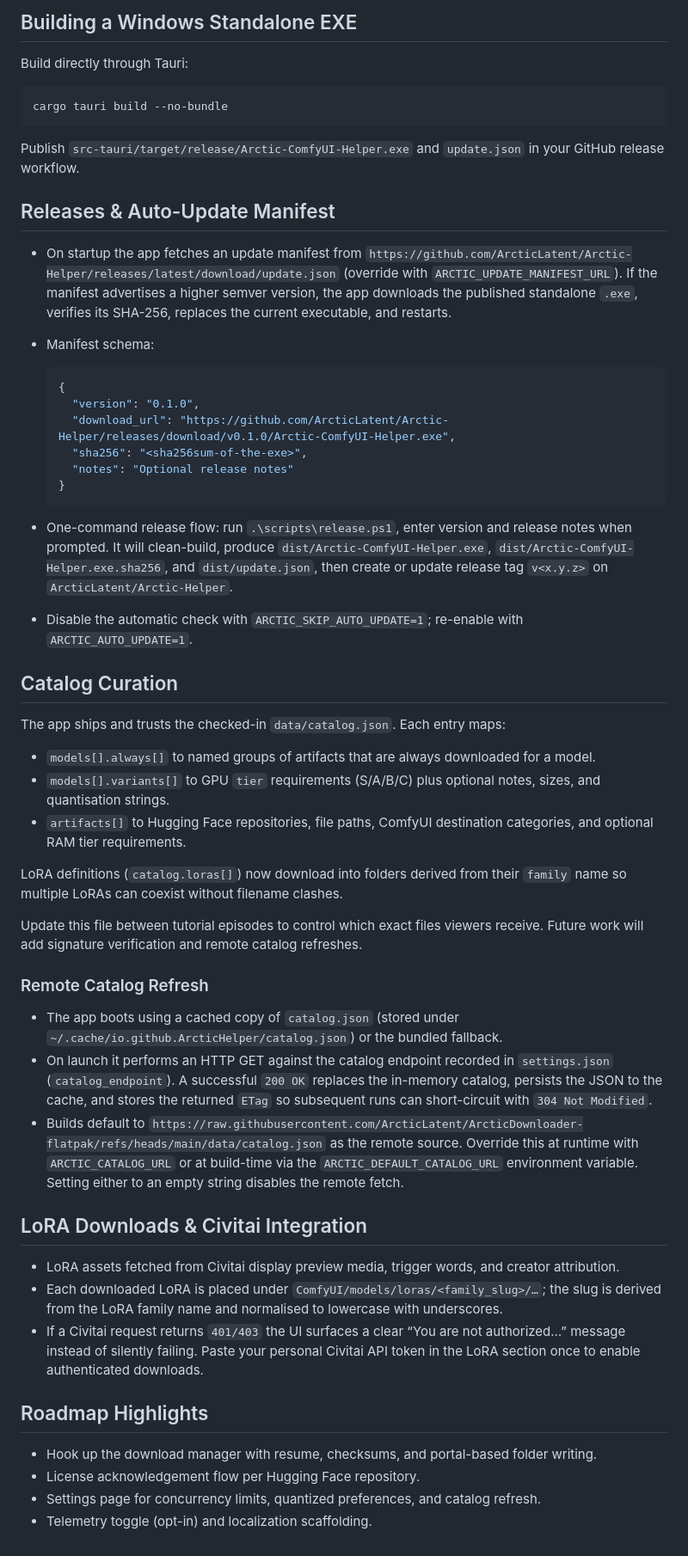
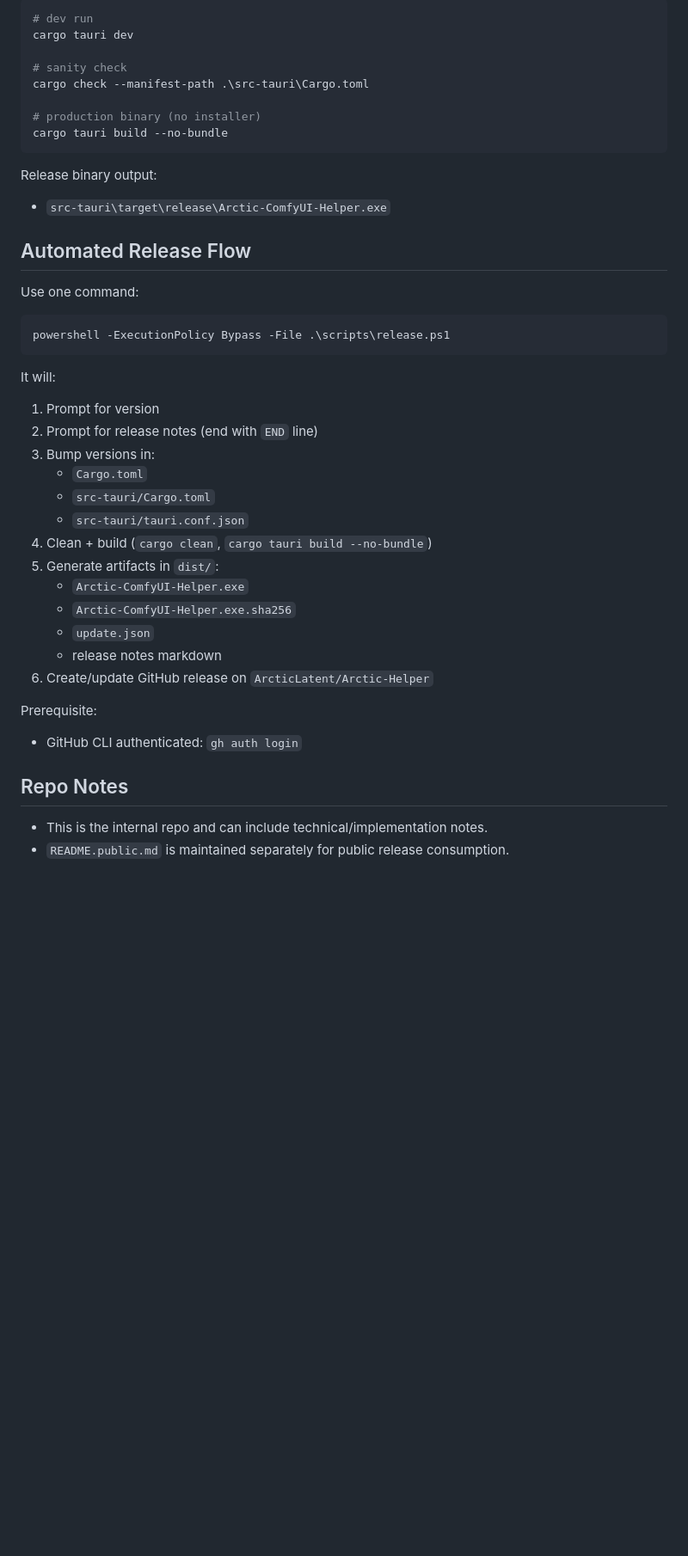
Before and after one commit to ArcticLatent/ArcticDownloader-lin, a Markdown page: README.md, the part around one of its changes. Shown at 86% size. Rendered like a GitHub page; blank space fills up the shorter version.

````diff
--- a/README.md
+++ b/README.md
@@ -78,76 +145,45 @@ are not already available.)
 
-## Building a Windows Standalone EXE
+```powershell
+# dev run
+cargo tauri dev
 
-Build directly through Tauri:
-```bash
+# sanity check
+cargo check --manifest-path .\src-tauri\Cargo.toml
+
+# production binary (no installer)
 cargo tauri build --no-bundle
 ```
 
-Publish `src-tauri/target/release/Arctic-ComfyUI-Helper.exe` and `update.json` in your GitHub release workflow.
+Release binary output:
+- `src-tauri\target\release\Arctic-ComfyUI-Helper.exe`
 
-## Releases & Auto-Update Manifest
+## Automated Release Flow
 
-- On startup the app fetches an update manifest from
-  `https://github.com/ArcticLatent/Arctic-Helper/releases/latest/download/update.json`
-  (override with `ARCTIC_UPDATE_MANIFEST_URL`). If the manifest advertises a higher semver version,
-  the app downloads the published standalone `.exe`, verifies its SHA-256, replaces the current executable, and restarts.
-- Manifest schema:
+Use one command:
 
-  ```json
-  {
-    "version": "0.1.0",
-    "download_url": "https://github.com/ArcticLatent/Arctic-Helper/releases/download/v0.1.0/Arctic-ComfyUI-Helper.exe",
-    "sha256": "<sha256sum-of-the-exe>",
-    "notes": "Optional release notes"
-  }
-  ```
+```powershell
+powershell -ExecutionPolicy Bypass -File .\scripts\release.ps1
+```
 
-- One-command release flow: run `.\scripts\release.ps1`, enter version and release notes when prompted.
-  It will clean-build, produce `dist/Arctic-ComfyUI-Helper.exe`, `dist/Arctic-ComfyUI-Helper.exe.sha256`,
-  and `dist/update.json`, then create or update release tag `v<x.y.z>` on `ArcticLatent/Arctic-Helper`.
-- Disable the automatic check with `ARCTIC_SKIP_AUTO_UPDATE=1`; re-enable with `ARCTIC_AUTO_UPDATE=1`.
+It will:
+1. Prompt for version
+2. Prompt for release notes (end with `END` line)
+3. Bump versions in:
+   - `Cargo.toml`
+   - `src-tauri/Cargo.toml`
+   - `src-tauri/tauri.conf.json`
+4. Clean + build (`cargo clean`, `cargo tauri build --no-bundle`)
+5. Generate artifacts in `dist/`:
+   - `Arctic-ComfyUI-Helper.exe`
+   - `Arctic-ComfyUI-Helper.exe.sha256`
+   - `update.json`
+   - release notes markdown
+6. Create/update GitHub release on `ArcticLatent/Arctic-Helper`
 
-## Catalog Curation
+Prerequisite:
+- GitHub CLI authenticated: `gh auth login`
 
-The app ships and trusts the checked-in `data/catalog.json`. Each entry maps:
+## Repo Notes
 
-- `models[].always[]` to named groups of artifacts that are always downloaded for a model.
-- `models[].variants[]` to GPU `tier` requirements (S/A/B/C) plus optional notes, sizes, and
-  quantisation strings.
-- `artifacts[]` to Hugging Face repositories, file paths, ComfyUI destination categories, and
-  optional RAM tier requirements.
-
-LoRA definitions (`catalog.loras[]`) now download into folders derived from their `family` name so
-multiple LoRAs can coexist without filename clashes.
-
-Update this file between tutorial episodes to control which exact files viewers receive. Future work
-will add signature verification and remote catalog refreshes.
-
-### Remote Catalog Refresh
-
-- The app boots using a cached copy of `catalog.json` (stored under
-  `~/.cache/io.github.ArcticHelper/catalog.json`) or the bundled fallback.
-- On launch it performs an HTTP GET against the catalog endpoint recorded in `settings.json`
-  (`catalog_endpoint`). A successful `200 OK` replaces the in-memory catalog, persists the JSON to
-  the cache, and stores the returned `ETag` so subsequent runs can short-circuit with `304 Not
-  Modified`.
-- Builds default to `https://raw.githubusercontent.com/ArcticLatent/ArcticDownloader-flatpak/refs/heads/main/data/catalog.json`
-  as the remote source. Override this at runtime with `ARCTIC_CATALOG_URL` or at build-time via the
-  `ARCTIC_DEFAULT_CATALOG_URL` environment variable. Setting either to an empty string disables the
-  remote fetch.
-
-## LoRA Downloads & Civitai Integration
-
-- LoRA assets fetched from Civitai display preview media, trigger words, and creator attribution.
-- Each downloaded LoRA is placed under `ComfyUI/models/loras/<family_slug>/…`; the slug is derived
-  from the LoRA family name and normalised to lowercase with underscores.
-- If a Civitai request returns `401/403` the UI surfaces a clear “You are not authorized…” message
-  instead of silently failing. Paste your personal Civitai API token in the LoRA section once to
-  enable authenticated downloads.
-
-## Roadmap Highlights
-
-- Hook up the download manager with resume, checksums, and portal-based folder writing.
-- License acknowledgement flow per Hugging Face repository.
-- Settings page for concurrency limits, quantized preferences, and catalog refresh.
-- Telemetry toggle (opt-in) and localization scaffolding.
+- This is the internal repo and can include technical/implementation notes.
+- `README.public.md` is maintained separately for public release consumption.
````
Also changed, not shown: other parts of README.md (+126 -59 lines).
